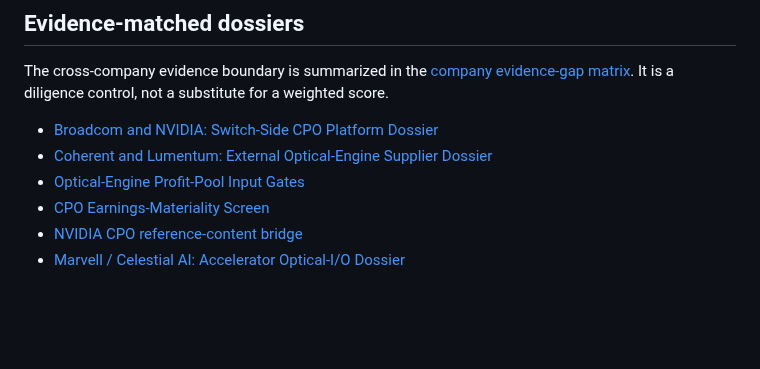
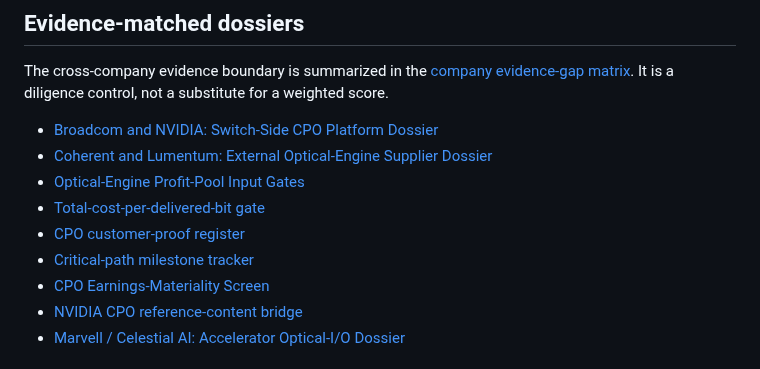
Before and after one commit to Nur-Alp/cpo-research-private, a Markdown page: 07-companies/leader-scorecard.md, the part around one of its changes. Rendered like a GitHub page; blank space fills up the shorter version.

Commit message:
Link leadership and TCO completion gates

```diff
--- a/07-companies/leader-scorecard.md
+++ b/07-companies/leader-scorecard.md
@@ -127,6 +127,9 @@ The cross-company evidence boundary is summarized in the [company evidence-gap m
 - [Broadcom and NVIDIA: Switch-Side CPO Platform Dossier](broadcom-nvidia-switch-cpo-platform-dossier.md)
 - [Coherent and Lumentum: External Optical-Engine Supplier Dossier](coherent-lumentum-external-optical-engine-dossier.md)
 - [Optical-Engine Profit-Pool Input Gates](../08-model/optical-engine-profit-pool-input-gates.md)
+- [Total-cost-per-delivered-bit gate](../08-model/tco-per-delivered-bit-gate.md)
+- [CPO customer-proof register](../08-model/customer-proof-register.md)
+- [Critical-path milestone tracker](../08-model/critical-path-milestone-tracker.md)
 - [CPO Earnings-Materiality Screen](../08-model/cpo-earnings-materiality-screen.md)
 - [NVIDIA CPO reference-content bridge](../08-model/nvidia-cpo-reference-content-bridge.md)
 - [Marvell / Celestial AI: Accelerator Optical-I/O Dossier](marvell-celestial-accelerator-optical-io-dossier.md)
```
Also changed, not shown: other parts of 07-companies/leader-scorecard.md (+1 -1 lines), 00-scope/decision-output-completion-audit.md (+1 -1 lines).
